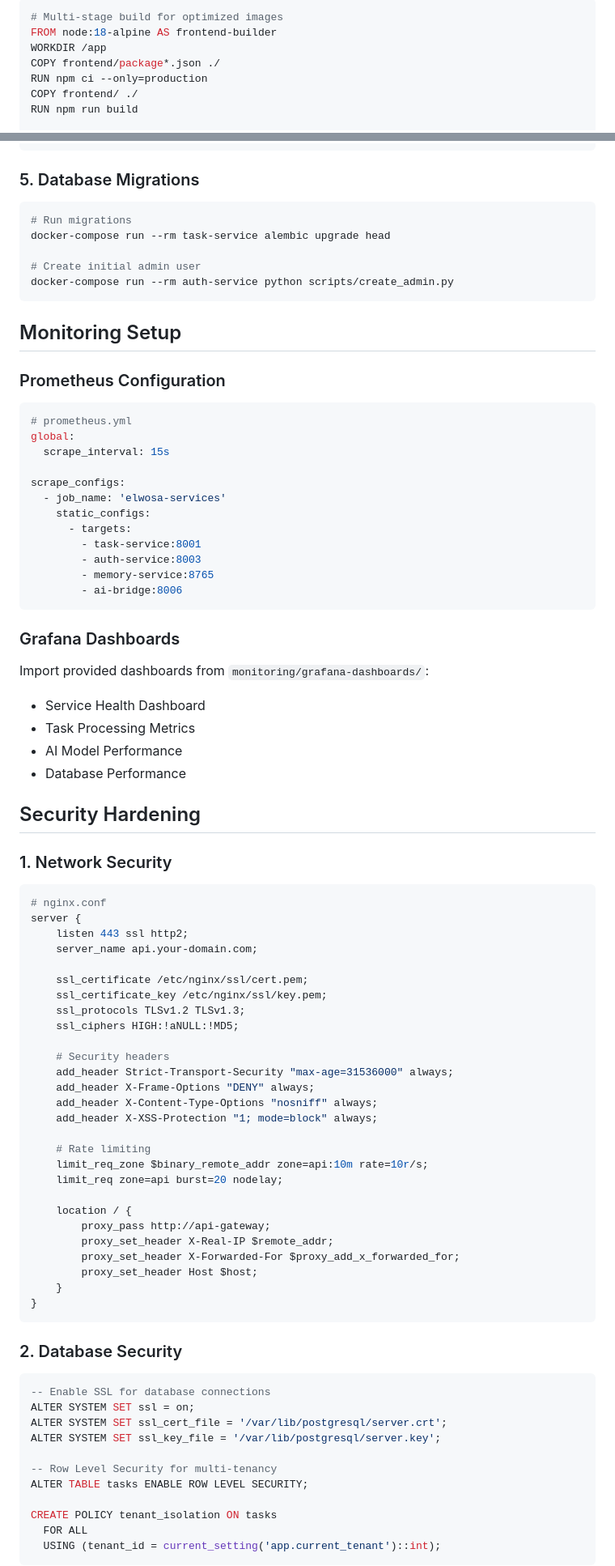
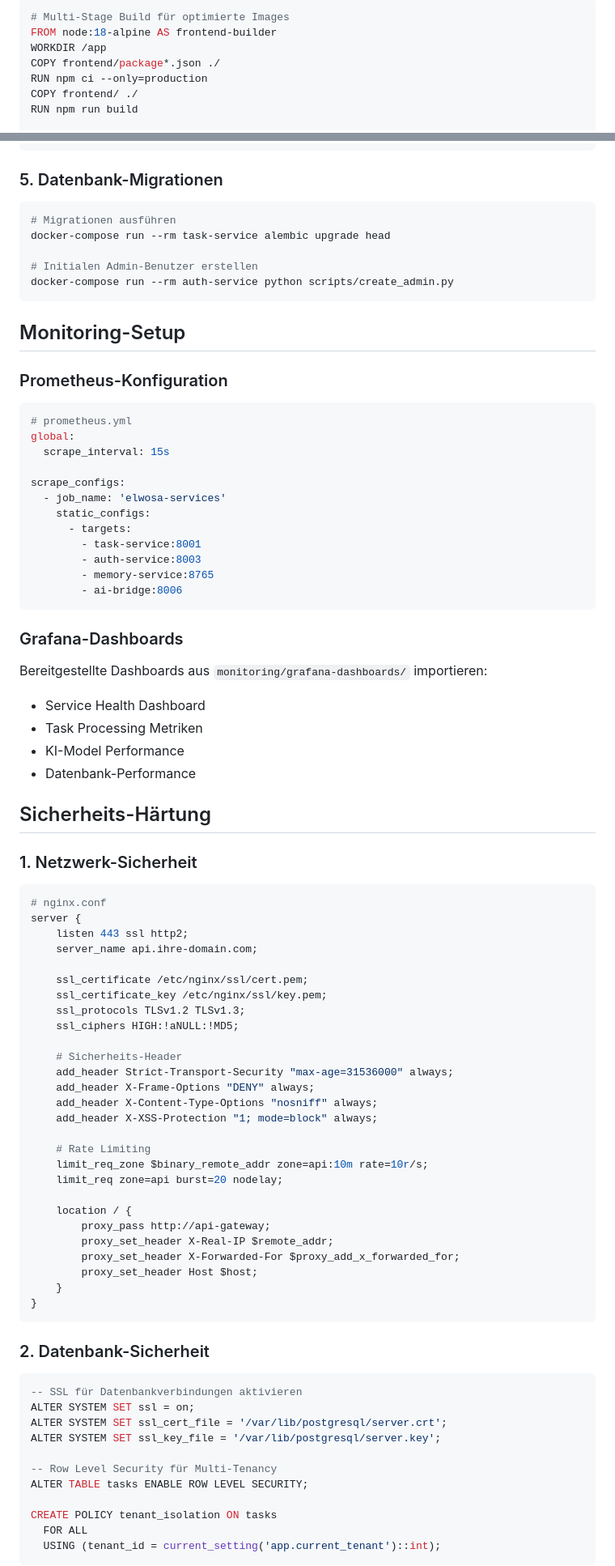
Before and after one commit to MadGapun/ELWOSA-Pub, a Markdown page: DEPLOYMENT_GUIDE.md, 2 parts joined by grey strips. Shown at 81% size. GitHub-like rendering.

````diff
--- a/DEPLOYMENT_GUIDE.md
+++ b/DEPLOYMENT_GUIDE.md
@@ -90,6 +90,6 @@ REACT_APP_WS_URL=wss://ws.your-domain.com
 
 ```dockerfile
-# Multi-stage build for optimized images
+# Multi-Stage Build für optimierte Images
 FROM node:18-alpine AS frontend-builder
 WORKDIR /app
 COPY frontend/package*.json ./
@@ -183,19 +183,19 @@ spec:
             cpu: "500m"
 ```
 
-### 5. Database Migrations
+### 5. Datenbank-Migrationen
 
 ```bash
-# Run migrations
+# Migrationen ausführen
 docker-compose run --rm task-service alembic upgrade head
 
-# Create initial admin user
+# Initialen Admin-Benutzer erstellen
 docker-compose run --rm auth-service python scripts/create_admin.py
 ```
 
-## Monitoring Setup
+## Monitoring-Setup
 
-### Prometheus Configuration
+### Prometheus-Konfiguration
 
 ```yaml
 # prometheus.yml
@@ -212,36 +212,36 @@ scrape_configs:
         - ai-bridge:8006
 ```
 
-### Grafana Dashboards
+### Grafana-Dashboards
 
-Import provided dashboards from `monitoring/grafana-dashboards/`:
+Bereitgestellte Dashboards aus `monitoring/grafana-dashboards/` importieren:
 - Service Health Dashboard
-- Task Processing Metrics
-- AI Model Performance
-- Database Performance
+- Task Processing Metriken
+- KI-Model Performance
+- Datenbank-Performance
 
-## Security Hardening
+## Sicherheits-Härtung
 
-### 1. Network Security
+### 1. Netzwerk-Sicherheit
 
 ```nginx
 # nginx.conf
 server {
     listen 443 ssl http2;
-    server_name api.your-domain.com;
+    server_name api.ihre-domain.com;
 
     ssl_certificate /etc/nginx/ssl/cert.pem;
     ssl_certificate_key /etc/nginx/ssl/key.pem;
     ssl_protocols TLSv1.2 TLSv1.3;
     ssl_ciphers HIGH:!aNULL:!MD5;
 
-    # Security headers
+    # Sicherheits-Header
     add_header Strict-Transport-Security "max-age=31536000" always;
     add_header X-Frame-Options "DENY" always;
     add_header X-Content-Type-Options "nosniff" always;
     add_header X-XSS-Protection "1; mode=block" always;
 
-    # Rate limiting
+    # Rate Limiting
     limit_req_zone $binary_remote_addr zone=api:10m rate=10r/s;
     limit_req zone=api burst=20 nodelay;
 
@@ -254,15 +254,15 @@ server {
 }
 ```
 
-### 2. Database Security
+### 2. Datenbank-Sicherheit
 
 ```sql
--- Enable SSL for database connections
+-- SSL für Datenbankverbindungen aktivieren
 ALTER SYSTEM SET ssl = on;
 ALTER SYSTEM SET ssl_cert_file = '/var/lib/postgresql/server.crt';
 ALTER SYSTEM SET ssl_key_file = '/var/lib/postgresql/server.key';
 
--- Row Level Security for multi-tenancy
+-- Row Level Security für Multi-Tenancy
 ALTER TABLE tasks ENABLE ROW LEVEL SECURITY;
 
 CREATE POLICY tenant_isolation ON tasks
````
Also changed, not shown: other parts of DEPLOYMENT_GUIDE.md (+72 -72 lines).
